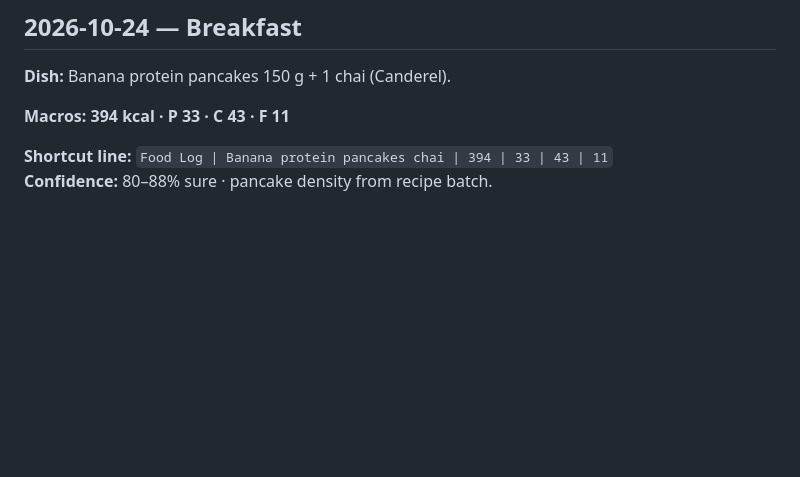
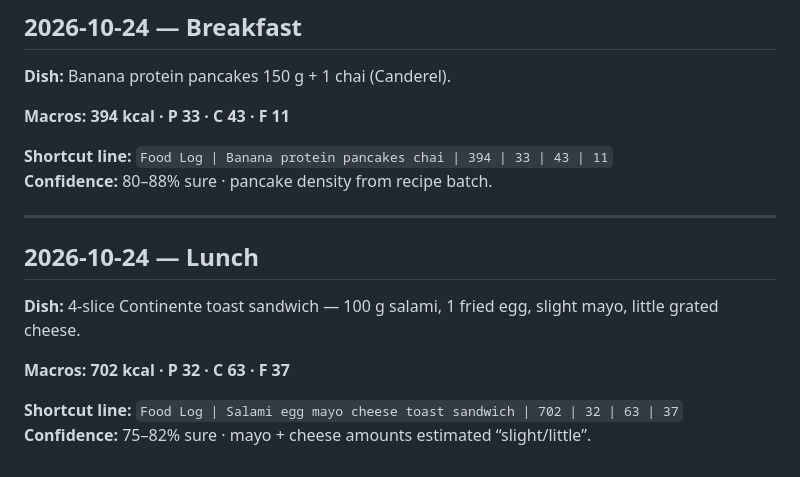
Before and after one commit to hk9900/cursor, a Markdown page: health-coach/food-log.md, the part around the change. Drawn GitHub-style; blank space fills up the shorter version.

Commit message:
Log salami egg mayo cheese toast sandwich (702 kcal).
Co-authored-by: hk9900 <hk9900@users.noreply.github.com>

```diff
--- a/health-coach/food-log.md
+++ b/health-coach/food-log.md
@@ -284,3 +284,14 @@ Combined with prior haleem+roti plate → **~772 / 38 / 105 / 23**.
 
 **Shortcut line:** `Food Log | Banana protein pancakes chai | 394 | 33 | 43 | 11`
 **Confidence:** 80–88% sure · pancake density from recipe batch.
+
+---
+
+## 2026-10-24 — Lunch
+
+**Dish:** 4-slice Continente toast sandwich — 100 g salami, 1 fried egg, slight mayo, little grated cheese.
+
+**Macros:** **702 kcal · P 32 · C 63 · F 37**
+
+**Shortcut line:** `Food Log | Salami egg mayo cheese toast sandwich | 702 | 32 | 63 | 37`
+**Confidence:** 75–82% sure · mayo + cheese amounts estimated “slight/little”.
```
